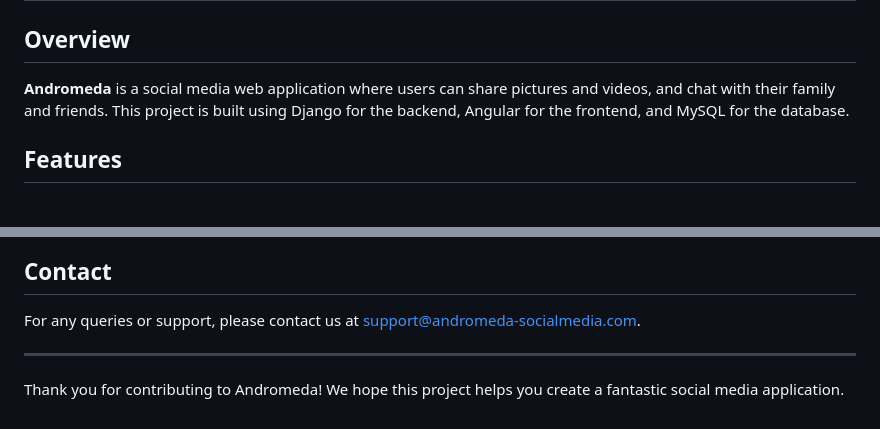
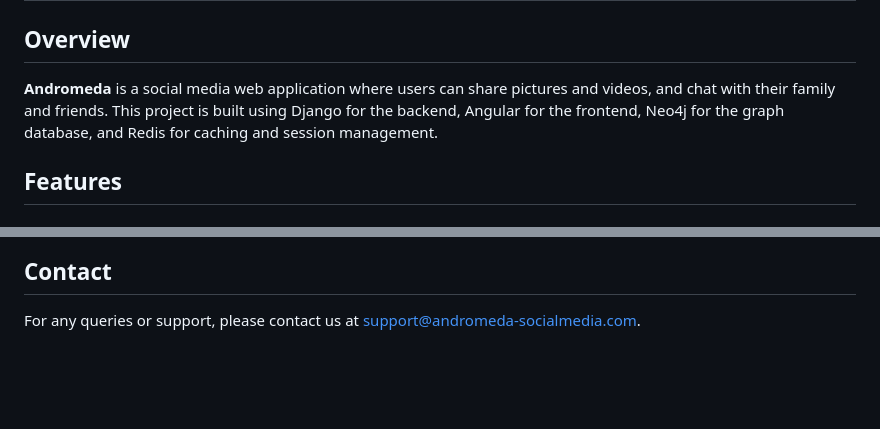
Before and after one commit to 7irelo/andromeda-web, a Markdown page: README.md, 2 parts joined by grey strips. Drawn GitHub-style; blank space fills up the shorter version.

```diff
--- a/README.md
+++ b/README.md
@@ -2,7 +2,7 @@
 
 ## Overview
 
-**Andromeda** is a social media web application where users can share pictures and videos, and chat with their family and friends. This project is built using Django for the backend, Angular for the frontend, and MySQL for the database.
+**Andromeda** is a social media web application where users can share pictures and videos, and chat with their family and friends. This project is built using Django for the backend, Angular for the frontend, Neo4j for the graph database, and Redis for caching and session management.
 
 ## Features
 
@@ -139,7 +149,3 @@ This project is licensed under the [MIT License](LICENSE).
 ## Contact
 
 For any queries or support, please contact us at support@andromeda-socialmedia.com.
-
----
-
-Thank you for contributing to Andromeda! We hope this project helps you create a fantastic social media application.
```
Also changed, not shown: other parts of README.md (+18 -8 lines).
